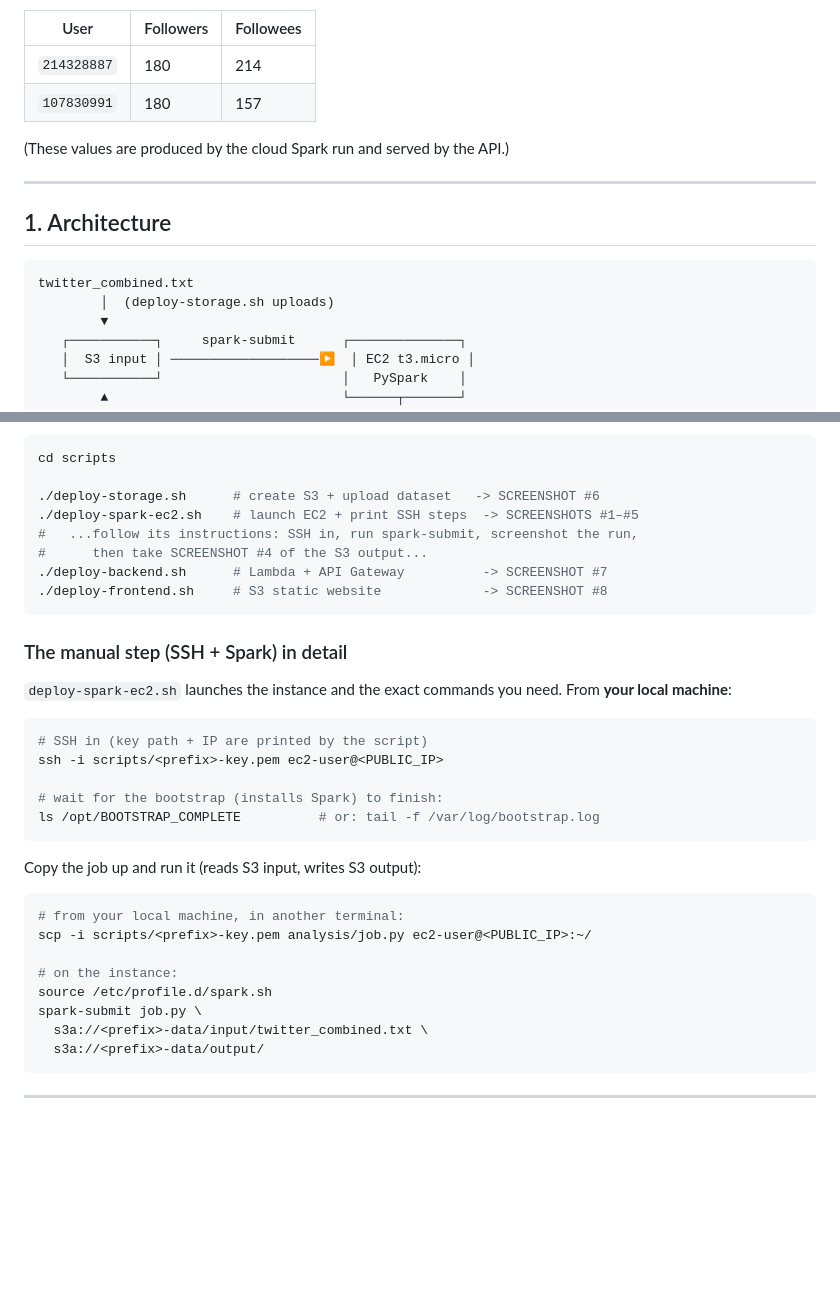
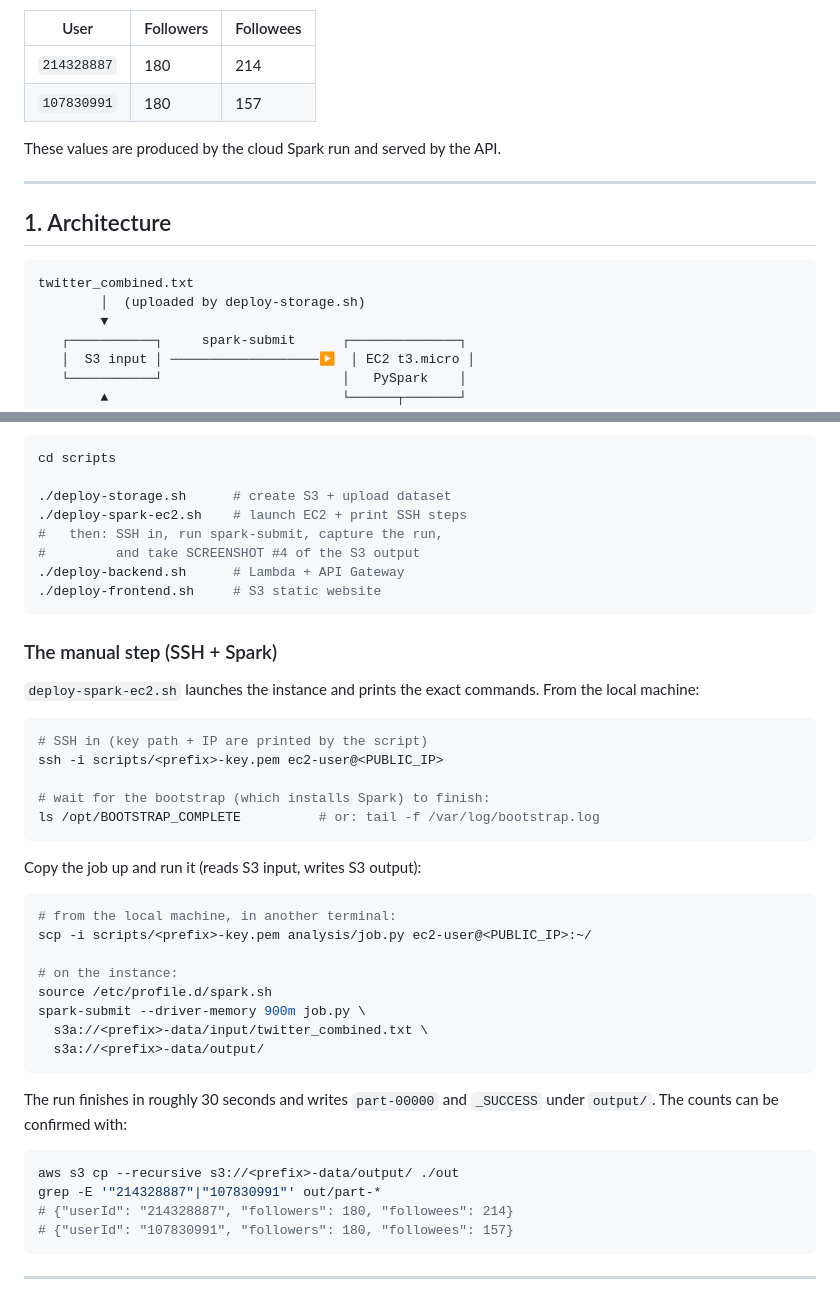
Before and after one commit to AmritSatpathy/cloudComputingLab2Part2, a Markdown page: README.md, 2 parts joined by grey strips. Drawn GitHub-style; blank space fills up the shorter version.

````diff
--- a/README.md
+++ b/README.md
@@ -11,7 +11,7 @@ Required demo users:
 | `214328887` | 180 | 214 |
 | `107830991` | 180 | 157 |
 
-(These values are produced by the cloud Spark run and served by the API.)
+These values are produced by the cloud Spark run and served by the API.
 
 ---
 
@@ -19,7 +19,7 @@ Required demo users:
 
 ```
 twitter_combined.txt
-        │  (deploy-storage.sh uploads)
+        │  (uploaded by deploy-storage.sh)
         ▼
    ┌───────────┐     spark-submit      ┌──────────────┐
    │  S3 input │ ───────────────────▶  │ EC2 t3.micro │
@@ -135,38 +141,48 @@ exact command to run and the screenshot to take.
 ```bash
 cd scripts
 
-./deploy-storage.sh      # create S3 + upload dataset   -> SCREENSHOT #6
-./deploy-spark-ec2.sh    # launch EC2 + print SSH steps  -> SCREENSHOTS #1–#5
-#   ...follow its instructions: SSH in, run spark-submit, screenshot the run,
-#      then take SCREENSHOT #4 of the S3 output...
-./deploy-backend.sh      # Lambda + API Gateway          -> SCREENSHOT #7
-./deploy-frontend.sh     # S3 static website             -> SCREENSHOT #8
+./deploy-storage.sh      # create S3 + upload dataset
+./deploy-spark-ec2.sh    # launch EC2 + print SSH steps
+#   then: SSH in, run spark-submit, capture the run,
+#         and take SCREENSHOT #4 of the S3 output
+./deploy-backend.sh      # Lambda + API Gateway
+./deploy-frontend.sh     # S3 static website
 ```
 
-### The manual step (SSH + Spark) in detail
+### The manual step (SSH + Spark)
 
-`deploy-spark-ec2.sh` launches the instance and the exact commands you need.
-From **your local machine**:
+`deploy-spark-ec2.sh` launches the instance and prints the exact commands. From
+the local machine:
 
 ```bash
 # SSH in (key path + IP are printed by the script)
 ssh -i scripts/<prefix>-key.pem ec2-user@<PUBLIC_IP>
 
-# wait for the bootstrap (installs Spark) to finish:
+# wait for the bootstrap (which installs Spark) to finish:
 ls /opt/BOOTSTRAP_COMPLETE          # or: tail -f /var/log/bootstrap.log
 ```
 
 Copy the job up and run it (reads S3 input, writes S3 output):
 
 ```bash
-# from your local machine, in another terminal:
+# from the local machine, in another terminal:
 scp -i scripts/<prefix>-key.pem analysis/job.py ec2-user@<PUBLIC_IP>:~/
 
 # on the instance:
 source /etc/profile.d/spark.sh
-spark-submit job.py \
+spark-submit --driver-memory 900m job.py \
   s3a://<prefix>-data/input/twitter_combined.txt \
   s3a://<prefix>-data/output/
 ```
 
+The run finishes in roughly 30 seconds and writes `part-00000` and `_SUCCESS`
+under `output/`. The counts can be confirmed with:
+
+```bash
+aws s3 cp --recursive s3://<prefix>-data/output/ ./out
+grep -E '"214328887"|"107830991"' out/part-*
+# {"userId": "214328887", "followers": 180, "followees": 214}
+# {"userId": "107830991", "followers": 180, "followees": 157}
+```
+
 ---
````
Also changed, not shown: other parts of README.md (+33 -27 lines).
